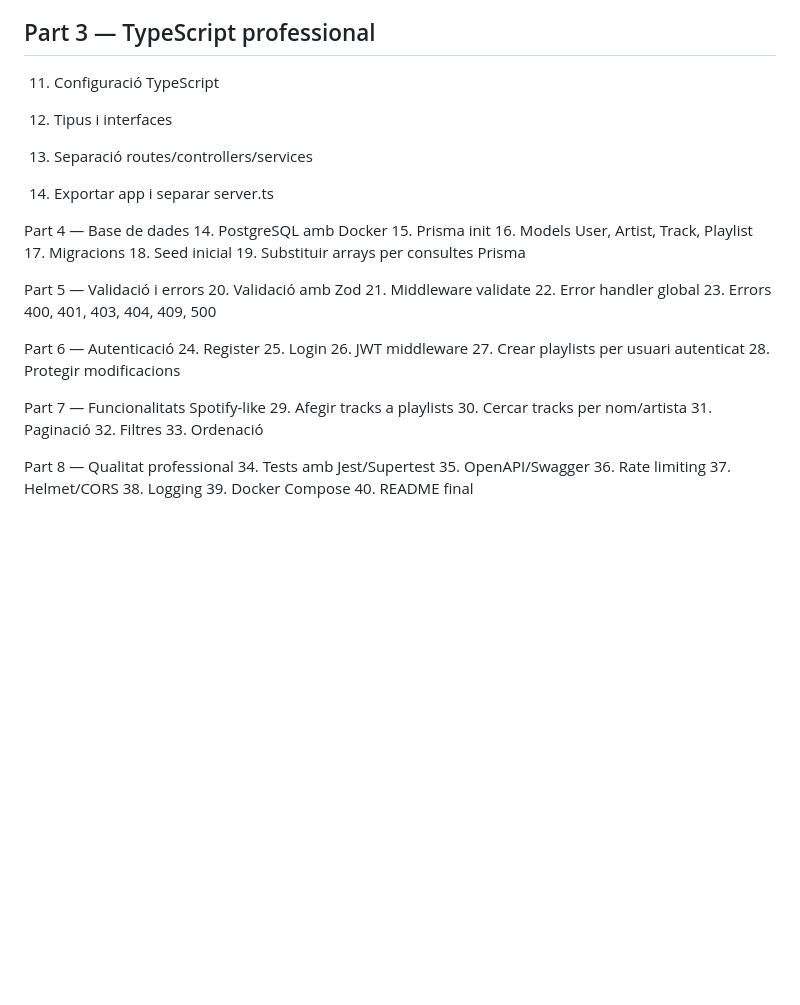
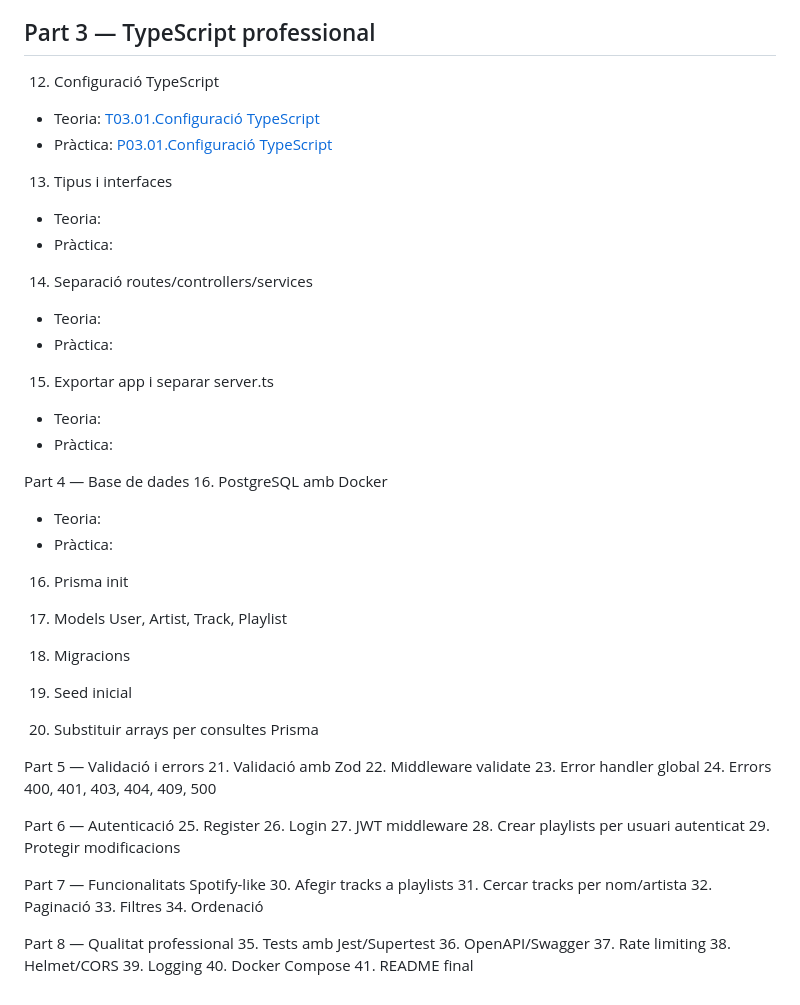
Before and after one commit to projecteinf/NodeAPI, a Markdown page: 0.Index.md, the part around the change. GitHub-like rendering; blank space fills up the shorter version.

Commit message:
Configuració TypeScript professional. Part 3. Teoria i pràctica

```diff
--- a/0.Index.md
+++ b/0.Index.md
@@ -50,47 +50,62 @@
 
 ## Part 3 — TypeScript professional
 
-11. Configuració TypeScript
+12. Configuració TypeScript
+   - Teoria: [T03.01.Configuració TypeScript](Teoria/Part%203%20-%20TypeScript%20professional/T03.01.Configuració%20TypeScript.md)
+   - Pràctica: [P03.01.Configuració TypeScript](Pràctiques/Part%203%20-%20TypeScript%20professional/P03.01.Configuració%20TypeScript.md)
 
-12. Tipus i interfaces
+13. Tipus i interfaces
+   - Teoria:
+   - Pràctica:
 
-13. Separació routes/controllers/services
+14. Separació routes/controllers/services
+   - Teoria:
+   - Pràctica:
 
-14. Exportar app i separar server.ts
+15. Exportar app i separar server.ts
+   - Teoria:
+   - Pràctica:
 
 Part 4 — Base de dades
-  14. PostgreSQL amb Docker
-  15. Prisma init
-  16. Models User, Artist, Track, Playlist
-  17. Migracions
-  18. Seed inicial
-  19. Substituir arrays per consultes Prisma
+  16. PostgreSQL amb Docker
+   - Teoria:
+   - Pràctica:
+
+  16. Prisma init
+
+  17. Models User, Artist, Track, Playlist
+
+  18. Migracions
+
+  19. Seed inicial
+
+  20. Substituir arrays per consultes Prisma
 
 Part 5 — Validació i errors
-  20. Validació amb Zod
-  21. Middleware validate
-  22. Error handler global
-  23. Errors 400, 401, 403, 404, 409, 500
+  21. Validació amb Zod
+  22. Middleware validate
+  23. Error handler global
+  24. Errors 400, 401, 403, 404, 409, 500
 
 Part 6 — Autenticació
-  24. Register
-  25. Login
-  26. JWT middleware
-  27. Crear playlists per usuari autenticat
-  28. Protegir modificacions
+  25. Register
+  26. Login
+  27. JWT middleware
+  28. Crear playlists per usuari autenticat
+  29. Protegir modificacions
 
 Part 7 — Funcionalitats Spotify-like
-  29. Afegir tracks a playlists
-  30. Cercar tracks per nom/artista
-  31. Paginació
-  32. Filtres
-  33. Ordenació
+  30. Afegir tracks a playlists
+  31. Cercar tracks per nom/artista
+  32. Paginació
+  33. Filtres
+  34. Ordenació
 
 Part 8 — Qualitat professional
-  34. Tests amb Jest/Supertest
-  35. OpenAPI/Swagger
-  36. Rate limiting
-  37. Helmet/CORS
-  38. Logging
-  39. Docker Compose
-  40. README final
+  35. Tests amb Jest/Supertest
+  36. OpenAPI/Swagger
+  37. Rate limiting
+  38. Helmet/CORS
+  39. Logging
+  40. Docker Compose
+  41. README final
```
Also changed, not shown: Pràctiques/Part 3 - TypeScript professional/P03.01.Configuració TypeScript.md (added, +81 -0 lines), Teoria/Part 3 - TypeScript professional/T03.01.Configuració TypeScript.md (added, +356 -0 lines).
